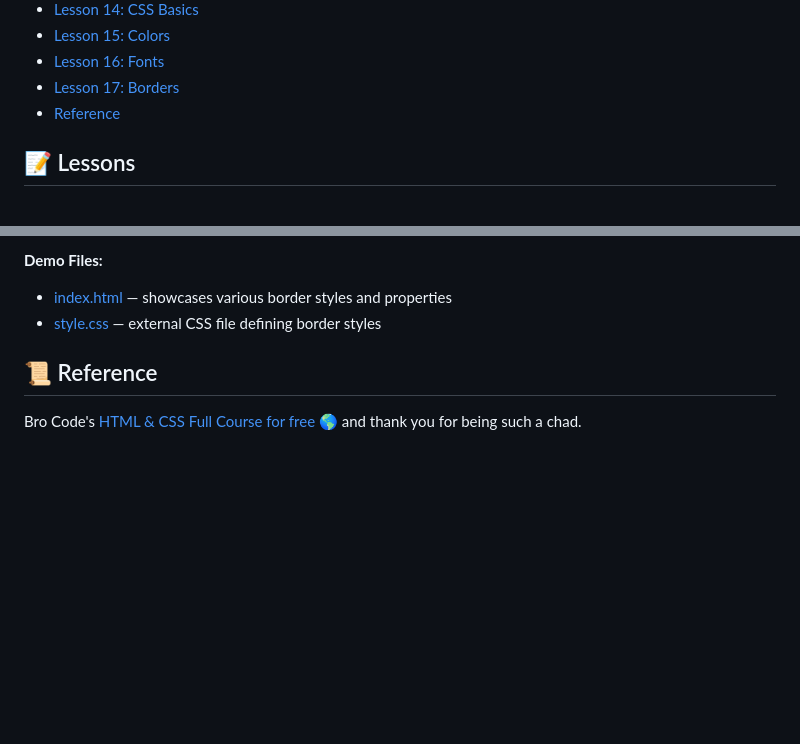
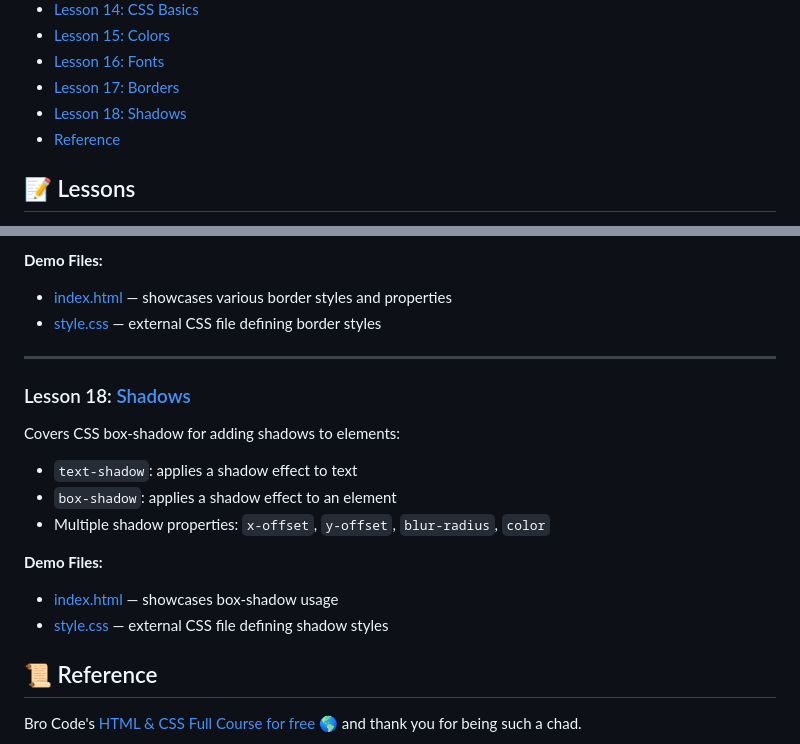
Before and after one commit to ArtRabs/html-css-basic, a Markdown page: README.md, 2 parts joined by grey strips. GitHub-like rendering; blank space fills up the shorter version.

Commit message:
docs: add details and section for lesson 18 shadows in README

```diff
--- a/README.md
+++ b/README.md
@@ -22,6 +22,7 @@ I want to be Backend Developer but who knows.
 - [Lesson 15: Colors](#lesson-15-colors)
 - [Lesson 16: Fonts](#lesson-16-fonts)
 - [Lesson 17: Borders](#lesson-17-borders)
+- [Lesson 18: Shadows](#lesson-18-shadows)
 - [Reference](#reference)
 
 ## 📝 Lessons
@@ -312,6 +313,20 @@ Introduces HTML form elements for user input:
   - [index.html](./lesson-17-borders/index.html) — showcases various border styles and properties
   - [style.css](./lesson-17-borders/style.css) — external CSS file defining border styles
 
+<hr>
+
+### Lesson 18: [Shadows](./lesson-18-shadows/index.html)
+
+  Covers CSS box-shadow for adding shadows to elements:
+
+  - `text-shadow`: applies a shadow effect to text
+  - `box-shadow`: applies a shadow effect to an element
+  - Multiple shadow properties: `x-offset`, `y-offset`, `blur-radius`, `color`
+
+  **Demo Files:**
+  - [index.html](./lesson-18-shadows/index.html) — showcases box-shadow usage
+  - [style.css](./lesson-18-shadows/style.css) — external CSS file defining shadow styles
+
 ## 📜 Reference <a id="reference"> </a>
 
 Bro Code's [HTML & CSS Full Course for free 🌎](https://youtu.be/HGTJBPNC-Gw?si=a0IynkT4bDszamhX) and thank you for being such a chad.
```
